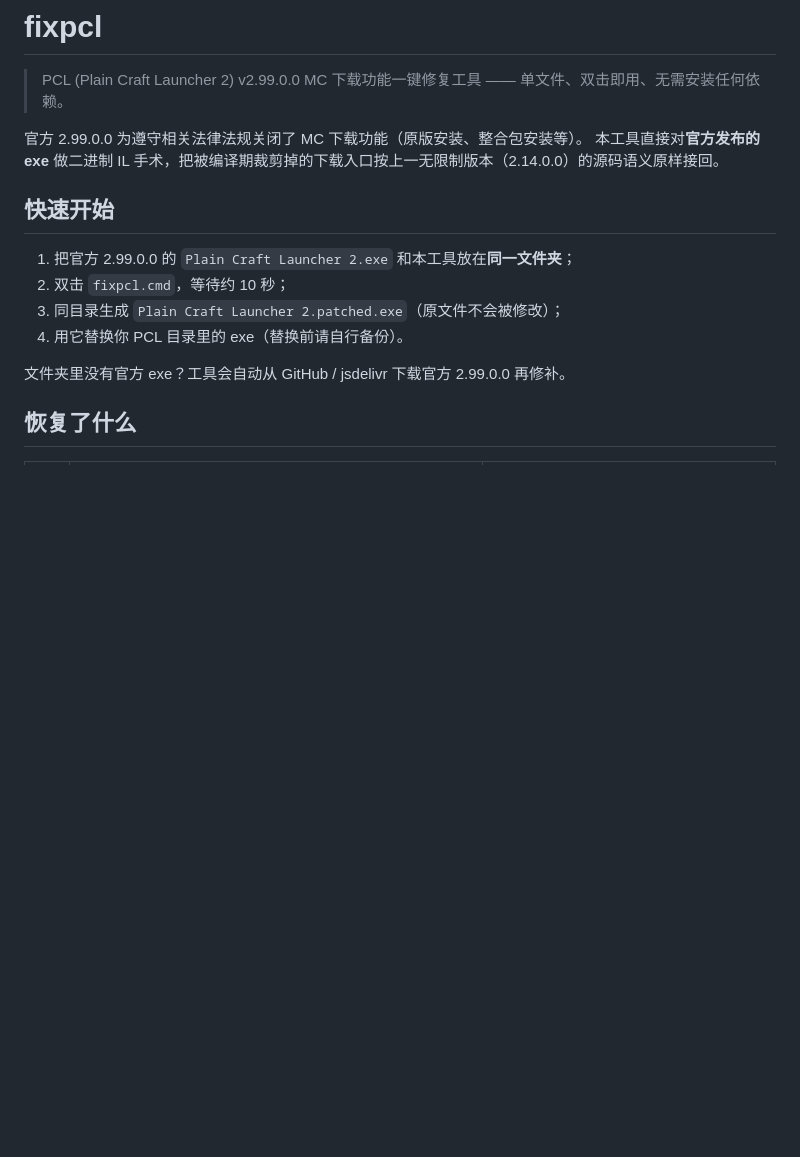
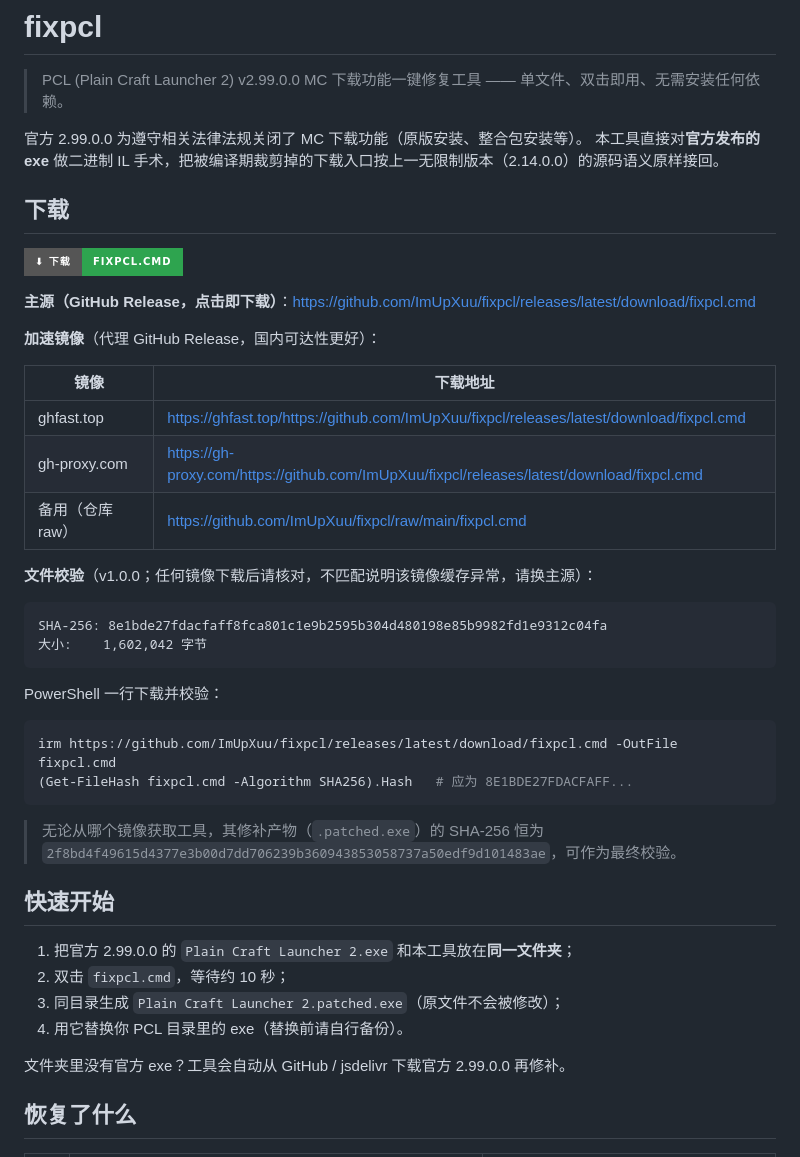
Before and after one commit to ImUpXuu/fixpcl, a Markdown page: README.md, the part around the change. Drawn GitHub-style; badges without logos; blank space fills up the shorter version.

Commit message:
README: add download section with badge, mirrors and hashes

````diff
--- a/README.md
+++ b/README.md
@@ -4,6 +4,37 @@
 
 官方 2.99.0.0 为遵守相关法律法规关闭了 MC 下载功能（原版安装、整合包安装等）。
 本工具直接对**官方发布的 exe** 做二进制 IL 手术，把被编译期裁剪掉的下载入口按上一无限制版本（2.14.0.0）的源码语义原样接回。
+
+## 下载
+
+[![download fixpcl.cmd](https://img.shields.io/badge/%E2%AC%87_%E4%B8%8B%E8%BD%BD-fixpcl.cmd-2EA44F?style=for-the-badge&logo=github)](https://github.com/ImUpXuu/fixpcl/releases/latest/download/fixpcl.cmd)
+
+**主源（GitHub Release，点击即下载）**：<https://github.com/ImUpXuu/fixpcl/releases/latest/download/fixpcl.cmd>
+
+**加速镜像**（代理 GitHub Release，国内可达性更好）：
+
+| 镜像 | 下载地址 |
+|---|---|
+| ghfast.top | <https://ghfast.top/https://github.com/ImUpXuu/fixpcl/releases/latest/download/fixpcl.cmd> |
+| gh-proxy.com | <https://gh-proxy.com/https://github.com/ImUpXuu/fixpcl/releases/latest/download/fixpcl.cmd> |
+| 备用（仓库 raw） | <https://github.com/ImUpXuu/fixpcl/raw/main/fixpcl.cmd> |
+
+**文件校验**（v1.0.0；任何镜像下载后请核对，不匹配说明该镜像缓存异常，请换主源）：
+
+```
+SHA-256: 8e1bde27fdacfaff8fca801c1e9b2595b304d480198e85b9982fd1e9312c04fa
+大小:    1,602,042 字节
+```
+
+PowerShell 一行下载并校验：
+
+```powershell
+irm https://github.com/ImUpXuu/fixpcl/releases/latest/download/fixpcl.cmd -OutFile fixpcl.cmd
+(Get-FileHash fixpcl.cmd -Algorithm SHA256).Hash   # 应为 8E1BDE27FDACFAFF...
+```
+
+> 无论从哪个镜像获取工具，其修补产物（`.patched.exe`）的 SHA-256 恒为
+> `2f8bd4f49615d4377e3b00d7dd706239b360943853058737a50edf9d101483ae`，可作为最终校验。
 
 ## 快速开始
 
````
